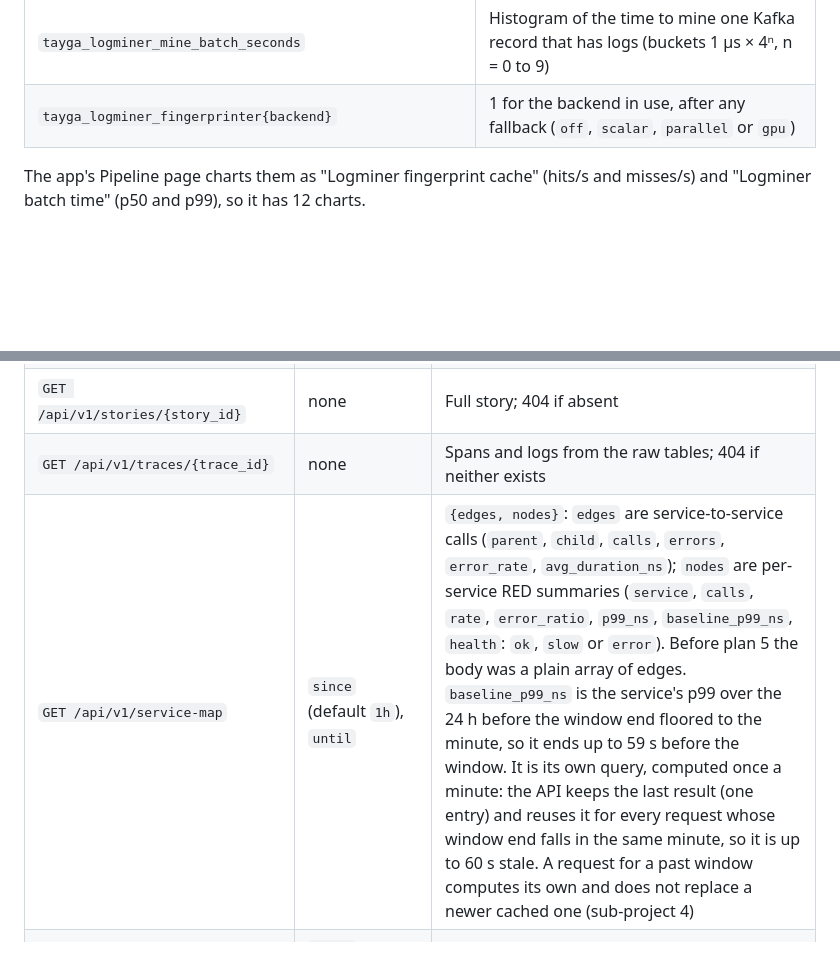
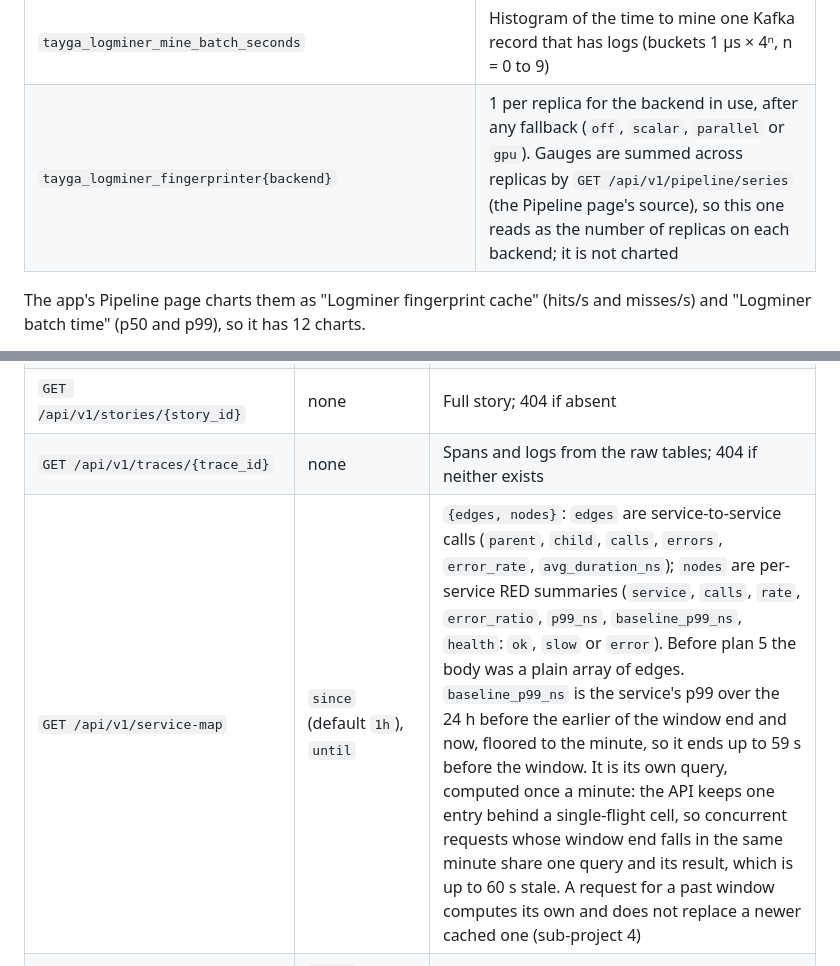
Before and after one commit to softberries/tayga, a Markdown page: README.md, 2 parts joined by grey strips. GitHub-like rendering; blank space fills up the shorter version.

```diff
--- a/README.md
+++ b/README.md
@@ -220,7 +220,7 @@ The default is `scalar` because the logminer's batch is one Kafka record, about
 | `tayga_logminer_fingerprint_collisions_total` | Key equal, check different |
 | `tayga_logminer_fingerprint_cache_resets_total{reason}` | Service caches emptied: `generalised` or `full` (both exported at 0) |
 | `tayga_logminer_mine_batch_seconds` | Histogram of the time to mine one Kafka record that has logs (buckets 1 µs × 4ⁿ, n = 0 to 9) |
-| `tayga_logminer_fingerprinter{backend}` | 1 for the backend in use, after any fallback (`off`, `scalar`, `parallel` or `gpu`) |
+| `tayga_logminer_fingerprinter{backend}` | 1 per replica for the backend in use, after any fallback (`off`, `scalar`, `parallel` or `gpu`). Gauges are summed across replicas by `GET /api/v1/pipeline/series` (the Pipeline page's source), so this one reads as the number of replicas on each backend; it is not charted |
 
 The app's Pipeline page charts them as "Logminer fingerprint cache" (hits/s and misses/s) and "Logminer batch time" (p50 and p99), so it has 12 charts.
 
@@ -590,7 +590,7 @@ JSON API:
 | `GET /api/v1/story-groups/{fingerprint}` | `since` (default `24h`), `until` | One group with example stories; 404 if absent |
 | `GET /api/v1/stories/{story_id}` | none | Full story; 404 if absent |
 | `GET /api/v1/traces/{trace_id}` | none | Spans and logs from the raw tables; 404 if neither exists |
-| `GET /api/v1/service-map` | `since` (default `1h`), `until` | `{edges, nodes}`: `edges` are service-to-service calls (`parent`, `child`, `calls`, `errors`, `error_rate`, `avg_duration_ns`); `nodes` are per-service RED summaries (`service`, `calls`, `rate`, `error_ratio`, `p99_ns`, `baseline_p99_ns`, `health`: `ok`, `slow` or `error`). Before plan 5 the body was a plain array of edges. `baseline_p99_ns` is the service's p99 over the 24 h before the window end floored to the minute, so it ends up to 59 s before the window. It is its own query, computed once a minute: the API keeps the last result (one entry) and reuses it for every request whose window end falls in the same minute, so it is up to 60 s stale. A request for a past window computes its own and does not replace a newer cached one (sub-project 4) |
+| `GET /api/v1/service-map` | `since` (default `1h`), `until` | `{edges, nodes}`: `edges` are service-to-service calls (`parent`, `child`, `calls`, `errors`, `error_rate`, `avg_duration_ns`); `nodes` are per-service RED summaries (`service`, `calls`, `rate`, `error_ratio`, `p99_ns`, `baseline_p99_ns`, `health`: `ok`, `slow` or `error`). Before plan 5 the body was a plain array of edges. `baseline_p99_ns` is the service's p99 over the 24 h before the earlier of the window end and now, floored to the minute, so it ends up to 59 s before the window. It is its own query, computed once a minute: the API keeps one entry behind a single-flight cell, so concurrent requests whose window end falls in the same minute share one query and its result, which is up to 60 s stale. A request for a past window computes its own and does not replace a newer cached one (sub-project 4) |
 | `GET /api/v1/log-alerts` | `since` (default `24h`), `until`, `kind` (`new`, `spike` or `silence`), `service` | Up to 200 alerts that overlap the window (seen after its start, started by its end), newest `last_at` first; each has `active` and `example_traces` (`[{trace_id, story_id \| null}]`) |
 | `GET /api/v1/log-templates` | `since` (default `1h`), `until`, `service`, `q` (substring, at most 200 chars) | Top 200 templates with hits in the window, by count; each has `alerting` (spike and new alerts only) and `silence_enabled`, plus `bucket_secs` (the window / 120, rounded up to whole minutes) and `buckets` (`[bucket_start_unix_s, hits]`, oldest first; buckets without hits are left out) |
 | `GET /api/v1/log-templates/{id}` | `since` (default `24h`), `until` | One template with `buckets`, the 20 most recent hits up to the window's end, its alerts of the 7 days before that end, and `silence` (`{enabled, minutes}`, or null when never set) |
```
Also changed, not shown: other parts of README.md (+2 -2 lines), docs/perf/sp4-performance.md (+3 -2 lines).
